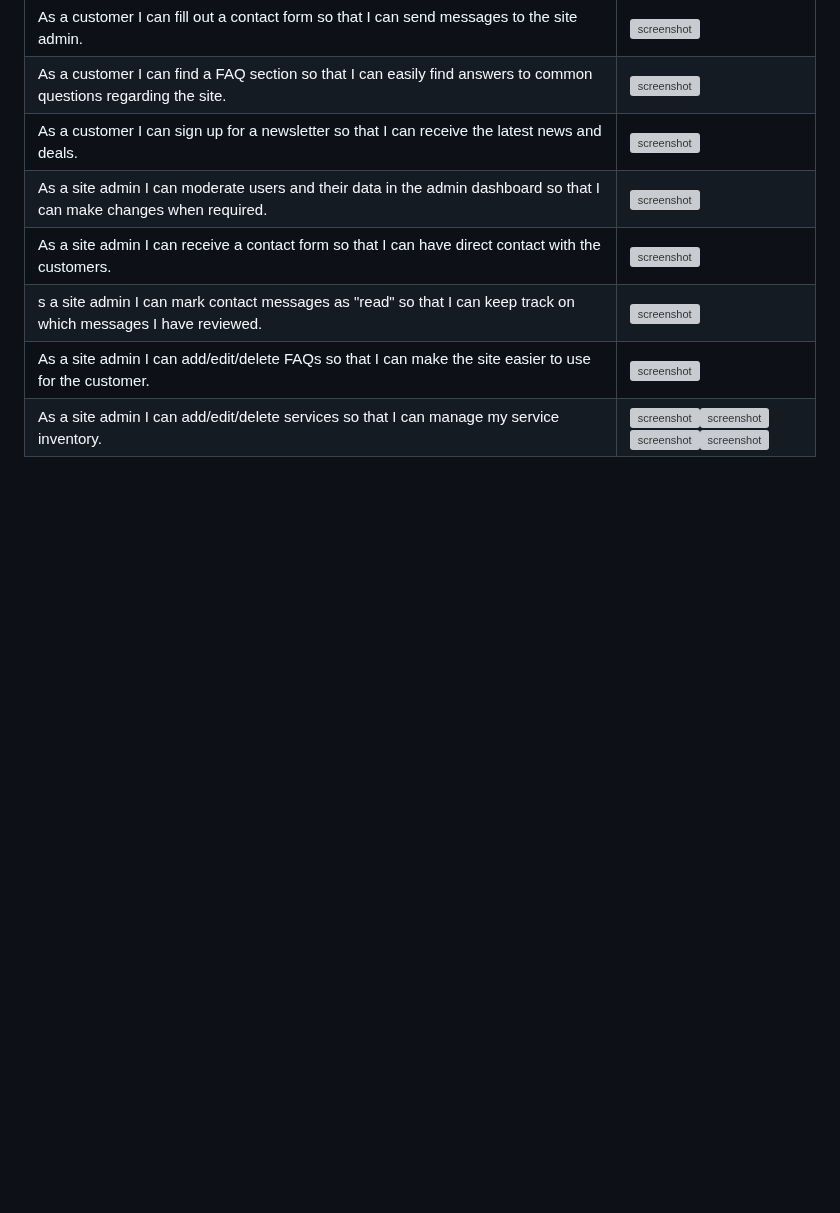
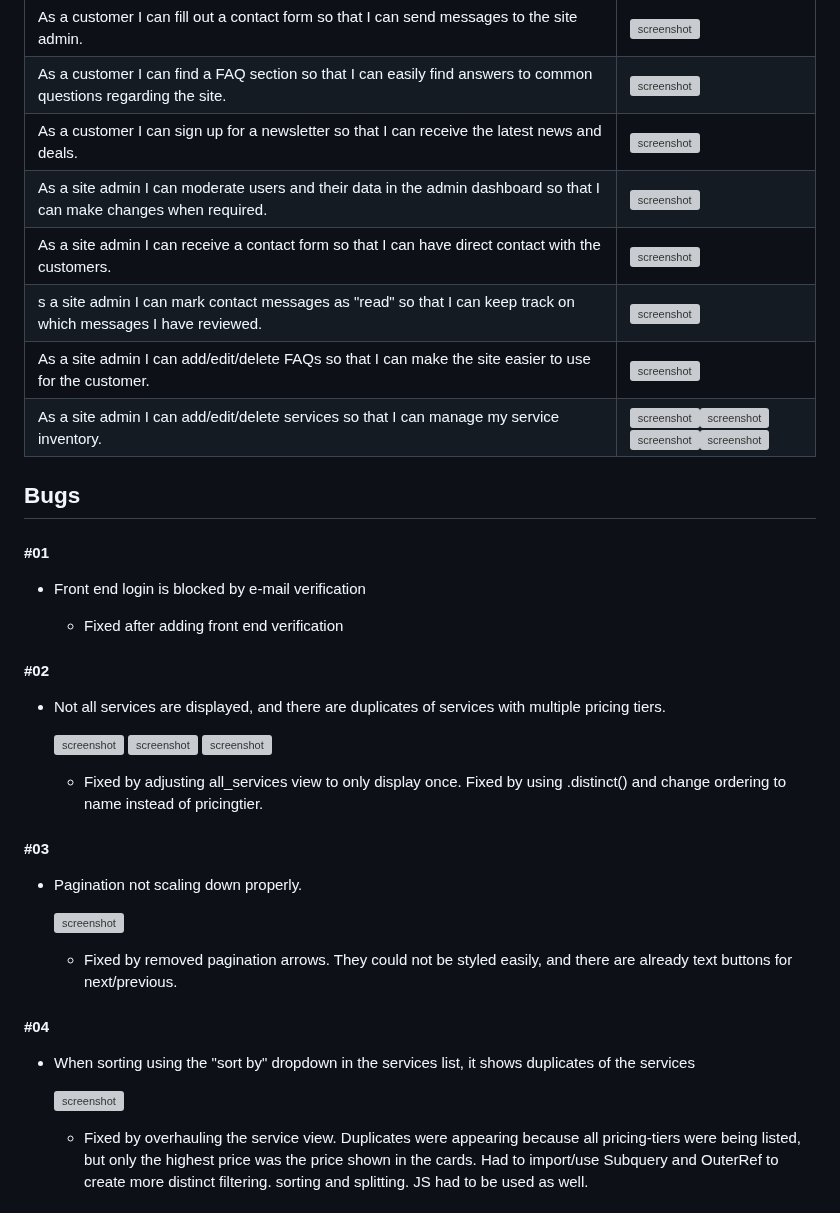
Before and after one commit to DavidFB94/pro-fit-pt, a Markdown page: TESTING.md, the part around one of its changes. Rendered like a GitHub page; blank space fills up the shorter version; grey boxes are pictures that could not be loaded.

Commit message:
Add Bugs section to TESTING

```diff
--- a/TESTING.md
+++ b/TESTING.md
@@ -211,3 +211,34 @@ Defensive programming was manually tested with the below user acceptance testing
 | s a site admin I can mark contact messages as "read" so that I can keep track on which messages I have reviewed. | ![screenshot](documentation/features/feature-26.png) |
 | As a site admin I can add/edit/delete FAQs so that I can make the site easier to use for the customer. | ![screenshot](documentation/features/feature-27.png) |
 | As a site admin I can add/edit/delete services so that I can manage my service inventory. | ![screenshot](documentation/browsers/chrome-add_service.png)![screenshot](documentation/browsers/chrome-edit_service.png)![screenshot](documentation/features/feature-11.1.png)![screenshot](documentation/features/feature-11.3.png) |
+
+## Bugs
+
+#### #01
+- Front end login is blocked by e-mail verification
+
+    - Fixed after adding front end verification
+
+#### #02
+- Not all services are displayed, and there are duplicates of services with multiple pricing tiers.
+
+    ![screenshot](documentation/bugs/bug01.1.png)
+    ![screenshot](documentation/bugs/bug01.2.png)
+    ![screenshot](documentation/bugs/bug01.3.png)
+
+    - Fixed by adjusting all_services view to only display once. Fixed by using .distinct() and change ordering to name instead of pricingtier.
+
+#### #03
+- Pagination not scaling down properly.
+
+    ![screenshot](documentation/bugs/bug02.png)
+
+    - Fixed by removed pagination arrows. They could not be styled easily, and there are already text buttons for next/previous.
+
+#### #04
+- When sorting using the "sort by" dropdown in the services list, it shows duplicates of the services
+
+    ![screenshot](documentation/bugs/bug03.png)
+
+    - Fixed by overhauling the service view. Duplicates were appearing because all pricing-tiers were being listed, but only the highest price was the price shown in the cards. Had to import/use Subquery and OuterRef to create more distinct filtering. sorting and splitting. JS had to be used as well.
+
```
Also changed, not shown: other parts of TESTING.md (+54 -0 lines).
